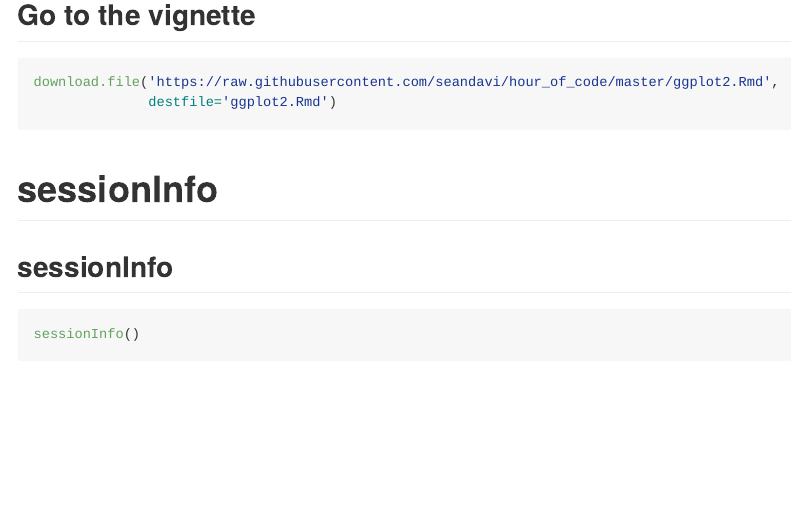
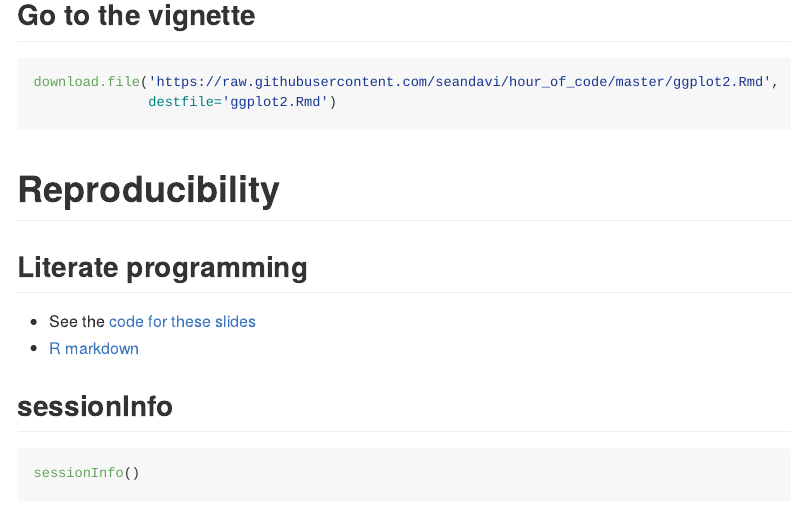
Before and after one commit to seandavi/hour_of_code, an R Markdown document (HourOfCode.Rmd): the page in a window 1100 px wide, from 9070 px down. The pictures show the output file HourOfCode.md that the author committed with the source, drawn offline in the style of GitHub.

Commit message:
More adjustments

````diff
--- a/HourOfCode.Rmd
+++ b/HourOfCode.Rmd
@@ -294,7 +294,12 @@ download.file('https://raw.githubusercontent.com/seandavi/hour_of_code/master/gg
               destfile='ggplot2.Rmd')
 ```
 
-# sessionInfo
+# Reproducibility
+
+## Literate programming
+
+- See the [code for these slides](https://github.com/seandavi/hour_of_code/blob/master/HourOfCode.Rmd)
+- [R markdown](https://rmarkdown.rstudio.com/)
 
 ## sessionInfo
 
````
Also changed, not shown: HourOfCode.md, 1 other file.
